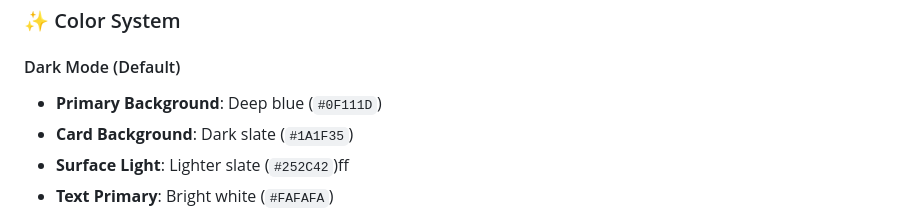
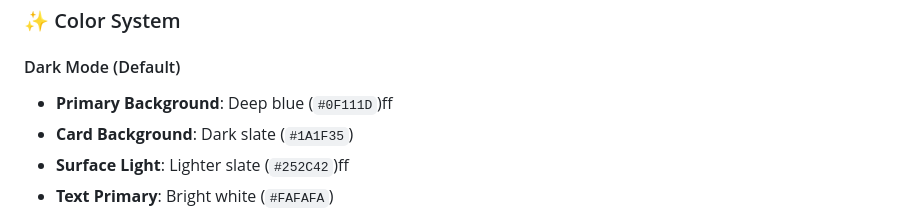
Before and after one commit to vivekvsingh19/zibbit, a Markdown page: THEME_GUIDE.md, the part around the change. GitHub-like rendering.

```diff
--- a/THEME_GUIDE.md
+++ b/THEME_GUIDE.md
@@ -8,7 +8,7 @@ The UI has been completely redesigned with support for both **Light Mode** and *
 ### ✨ Color System
 
 #### Dark Mode (Default)
-- **Primary Background**: Deep blue (`#0F111D`)
+- **Primary Background**: Deep blue (`#0F111D`)ff
 - **Card Background**: Dark slate (`#1A1F35`)
 - **Surface Light**: Lighter slate (`#252C42`)ff
 - **Text Primary**: Bright white (`#FAFAFA`)
```
